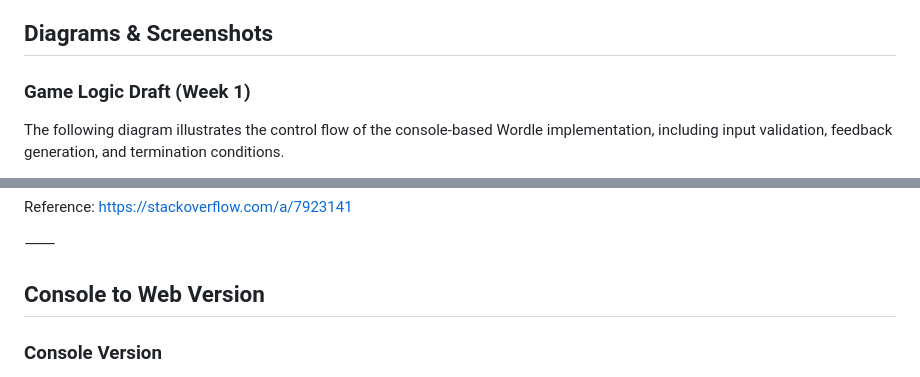
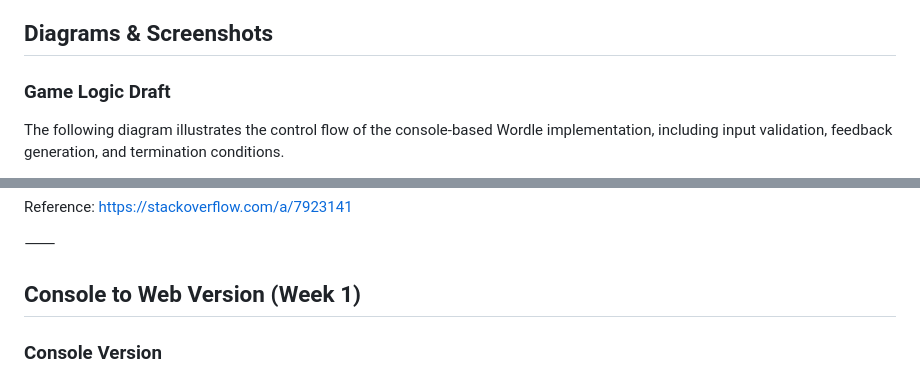
Before and after one commit to inspiringsource/ipro-wordle-public, a Markdown page: README.md, 2 parts joined by grey strips. Drawn GitHub-style.

Commit message:
Update README (minor fix)

```diff
--- a/README.md
+++ b/README.md
@@ -99,7 +99,7 @@ The following variables are used in the game logic:
 
 ## Diagrams & Screenshots
 
-### Game Logic Draft (Week 1)
+### Game Logic Draft
 
 The following diagram illustrates the control flow of the console-based
 Wordle implementation, including input validation, feedback generation,
@@ -132,7 +132,7 @@ https://stackoverflow.com/a/7923141
 
 ⸻
 
-## Console to Web Version
+## Console to Web Version (Week 1)
 
 ### Console Version
 
```
